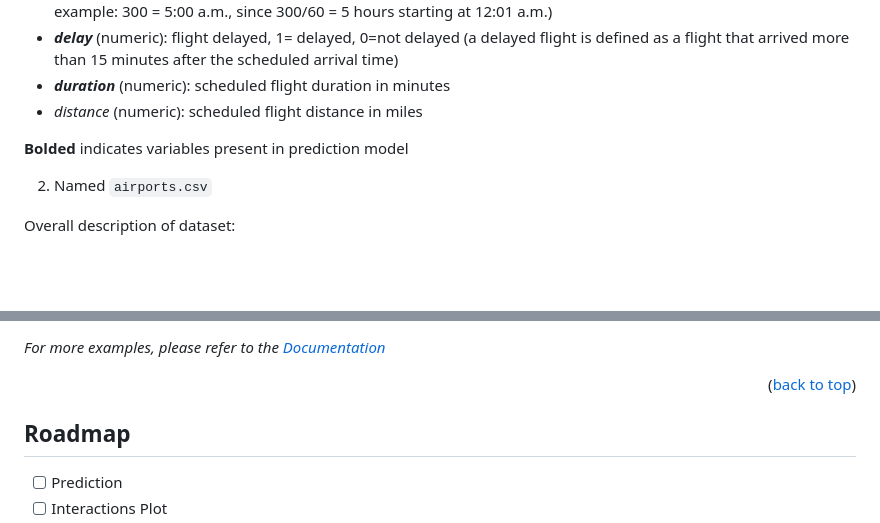
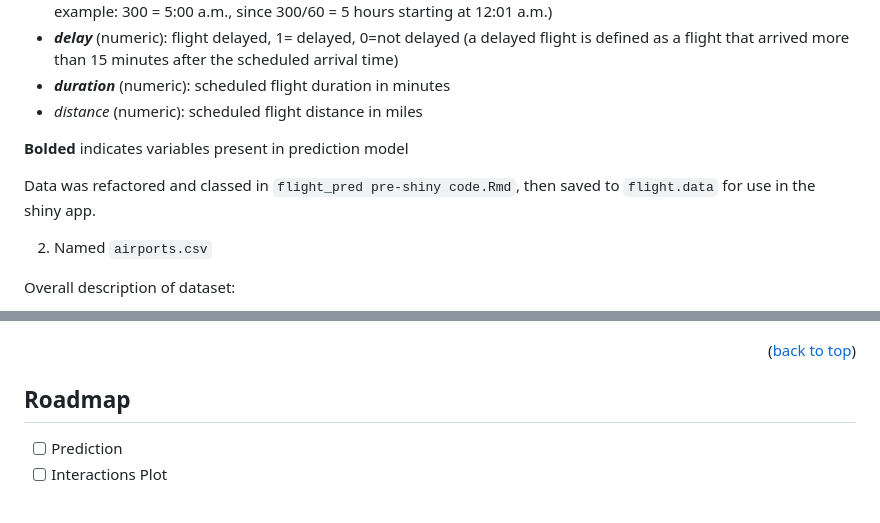
Before and after one commit to clairekc123/flight-prediction, a Markdown page: README.md, 2 parts joined by grey strips. Rendered like a GitHub page; blank space fills up the shorter version.

```diff
--- a/README.md
+++ b/README.md
@@ -94,6 +94,8 @@ Predictors:
 
 **Bolded** indicates variables present in prediction model
 
+Data was refactored and classed in `flight_pred pre-shiny code.Rmd`, then saved to `flight.data` for use in the shiny app.
+
 2. Named `airports.csv`
 
 Overall description of dataset:
@@ -152,6 +164,4 @@ Pressing the "" button will update the map to recalculate the flight counts and
 
-
-_For more examples, please refer to the [Documentation](https://example.com)_
 
 <p align="right">(<a href="#readme-top">back to top</a>)</p>
 
```
Also changed, not shown: other parts of README.md (+11 -1 lines).
